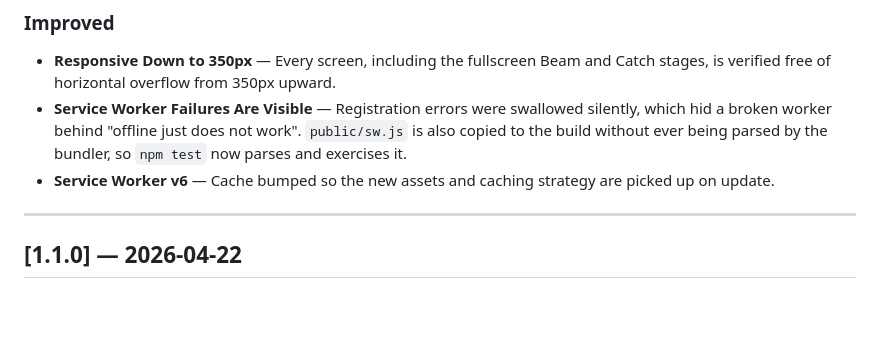
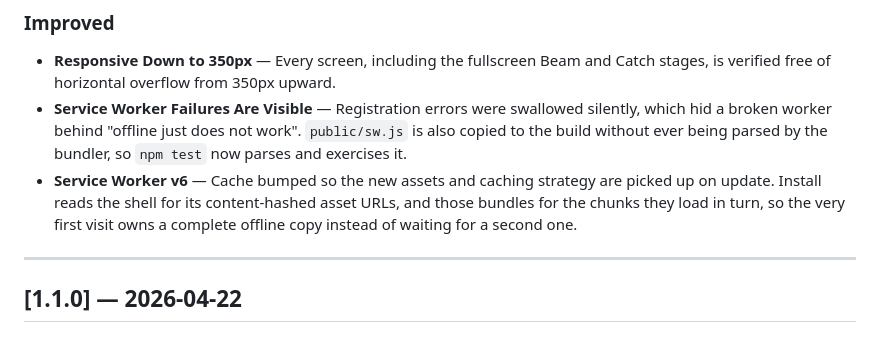
Before and after one commit to iMayuuR/sharehub, a Markdown page: CHANGELOG.md, the part around the change. GitHub-like rendering; blank space fills up the shorter version.

Commit message:
docs: note the first-visit pre-cache in the changelog
Co-Authored-By: Claude Opus 5 (1M context) <noreply@anthropic.com>

```diff
--- a/CHANGELOG.md
+++ b/CHANGELOG.md
@@ -31,7 +31,7 @@ The format follows [Keep a Changelog](https://keepachangelog.com/en/1.1.0/).
 
 - **Responsive Down to 350px** — Every screen, including the fullscreen Beam and Catch stages, is verified free of horizontal overflow from 350px upward.
 - **Service Worker Failures Are Visible** — Registration errors were swallowed silently, which hid a broken worker behind "offline just does not work". `public/sw.js` is also copied to the build without ever being parsed by the bundler, so `npm test` now parses and exercises it.
-- **Service Worker v6** — Cache bumped so the new assets and caching strategy are picked up on update.
+- **Service Worker v6** — Cache bumped so the new assets and caching strategy are picked up on update. Install reads the shell for its content-hashed asset URLs, and those bundles for the chunks they load in turn, so the very first visit owns a complete offline copy instead of waiting for a second one.
 
 ---
 
```
